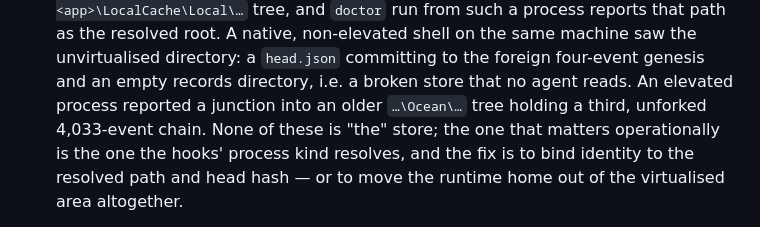
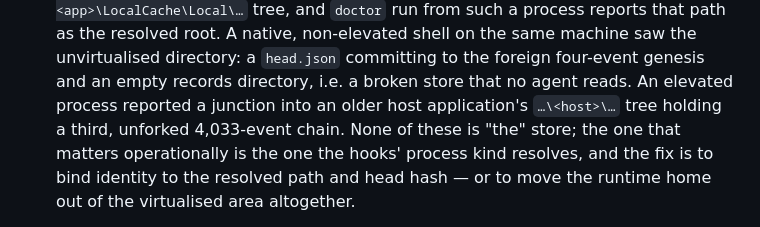
Before and after one commit to davidsupan/agent-context-broker, a Markdown page: docs/security-model.md, the part around the change. Drawn GitHub-style.

```diff
--- a/docs/security-model.md
+++ b/docs/security-model.md
@@ -71,7 +71,7 @@ What was observed, in the order it became known:
   same machine saw the unvirtualised directory: a `head.json` committing to the
   foreign four-event genesis and an empty records directory, i.e. a broken store
   that no agent reads. An elevated process reported a junction into an older
-  `…\Ocean\…` tree holding a third, unforked 4,033-event chain. None of these is
+  host application's `…\<host>\…` tree holding a third, unforked 4,033-event chain. None of these is
   "the" store; the one that matters operationally is the one the hooks' process
   kind resolves, and the fix is to bind identity to the resolved path and head
   hash — or to move the runtime home out of the virtualised area altogether.
```
Also changed, not shown: docs/architecture.md (+1 -1 lines), docs/getting-started.md (+1 -1 lines).
